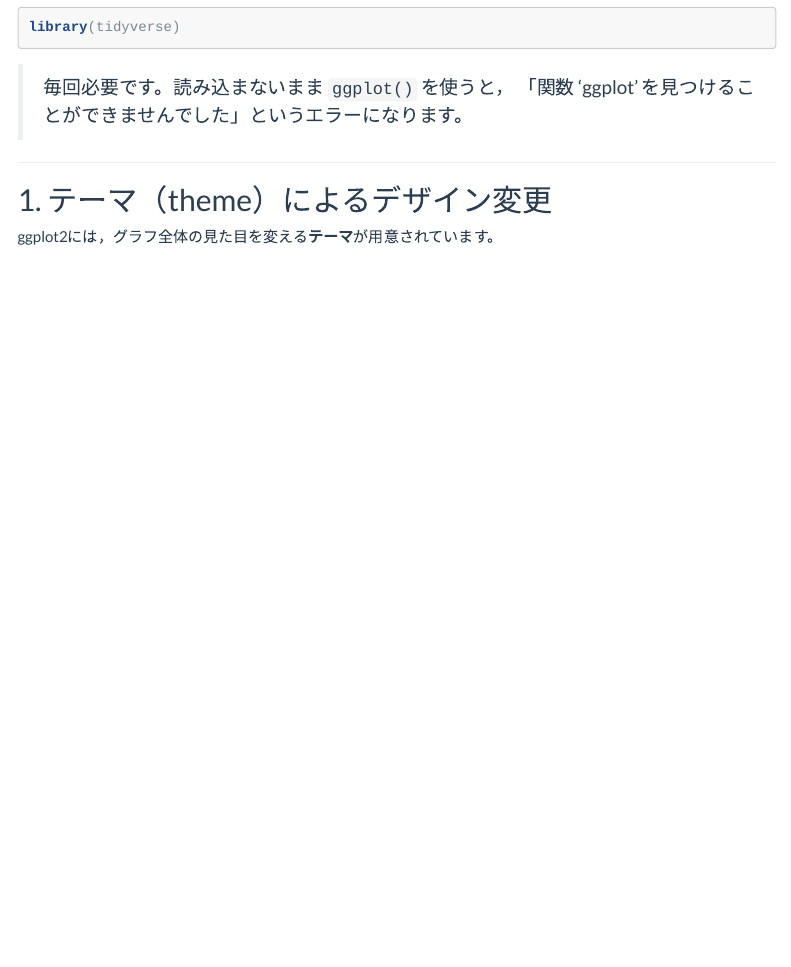
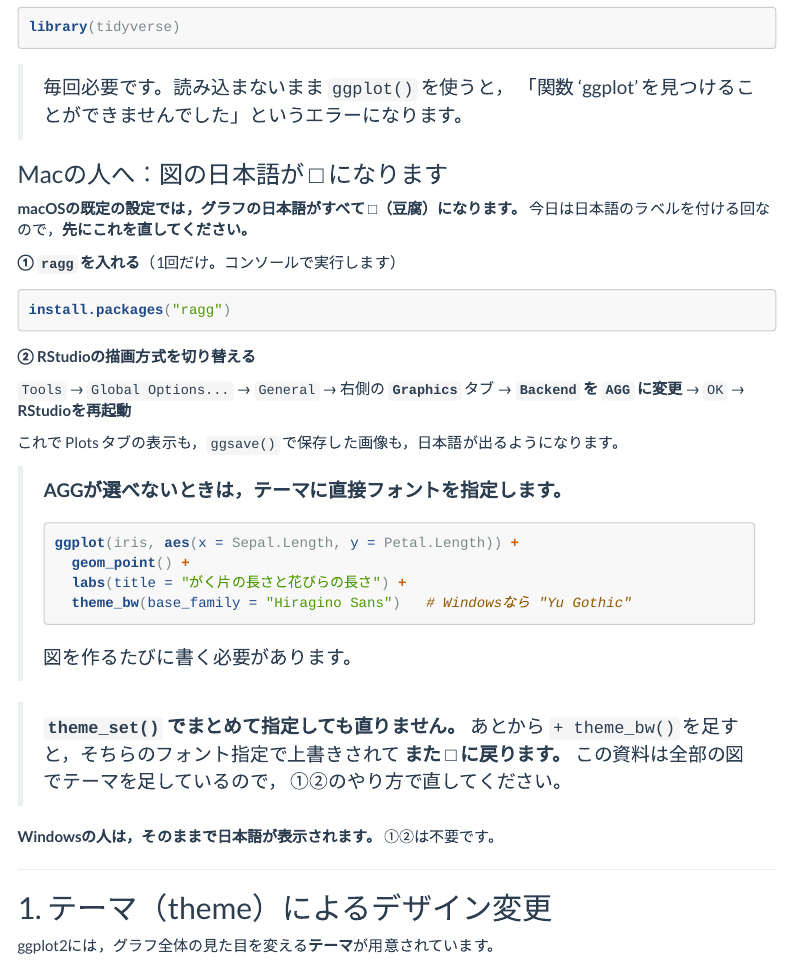
Before and after one commit to aonoa68/kodo-keiryo, an R Markdown document (docs/materials/04.Rmd): the page in a window 1100 px wide, from 1550 px down. Rendered offline with R 4.5, knitr and Pandoc, with nearby package versions; menus at the side of the page are left out.

Commit message:
第4回：Macで図の日本語が豆腐になる問題の対処を追記
macOSの既定デバイス（quartz）ではggplotの日本語が全て□になる。実測で確認。
ragg導入 + RStudioのGraphics BackendをAGGに切り替える手順を準備の節に追加。
theme_set()では直らない（あとから + theme_bw() を足すと上書きされる）ことも明記。

Co-Authored-By: Claude Opus 5 <noreply@anthropic.com>
Claude-Session: https://claude.ai/code/session_01PFSVqDiknTCb8MqE11oG7D

````diff
--- a/docs/materials/04.Rmd
+++ b/docs/materials/04.Rmd
@@ -89,6 +89,42 @@ library(tidyverse)
 
 > 毎回必要です。読み込まないまま `ggplot()` を使うと，
 > 「関数 'ggplot' を見つけることができませんでした」というエラーになります。
+
+### Macの人へ：図の日本語が □ になります
+
+**macOSの既定の設定では，グラフの日本語がすべて □（豆腐）になります。**
+今日は日本語のラベルを付ける回なので，**先にこれを直してください。**
+
+**① `ragg` を入れる**（1回だけ。コンソールで実行します）
+
+```r
+install.packages("ragg")
+```
+
+**② RStudioの描画方式を切り替える**
+
+`Tools` → `Global Options...` → `General` → 右側の **`Graphics`** タブ →
+**`Backend` を `AGG` に変更** → `OK` → **RStudioを再起動**
+
+これで Plots タブの表示も，`ggsave()` で保存した画像も，日本語が出るようになります。
+
+> **AGGが選べないときは，テーマに直接フォントを指定します。**
+>
+> ```r
+> ggplot(iris, aes(x = Sepal.Length, y = Petal.Length)) +
+>   geom_point() +
+>   labs(title = "がく片の長さと花びらの長さ") +
+>   theme_bw(base_family = "Hiragino Sans")   # Windowsなら "Yu Gothic"
+> ```
+>
+> 図を作るたびに書く必要があります。
+
+> **`theme_set()` でまとめて指定しても直りません。**
+> あとから `+ theme_bw()` を足すと，そちらのフォント指定で上書きされて
+> **また □ に戻ります。** この資料は全部の図でテーマを足しているので，
+> ①②のやり方で直してください。
+
+**Windowsの人は，そのままで日本語が表示されます。** ①②は不要です。
 
 ---
 
````
Also changed, not shown: 1 other file.
